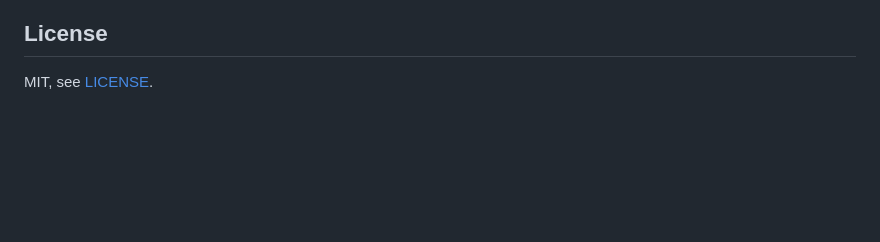
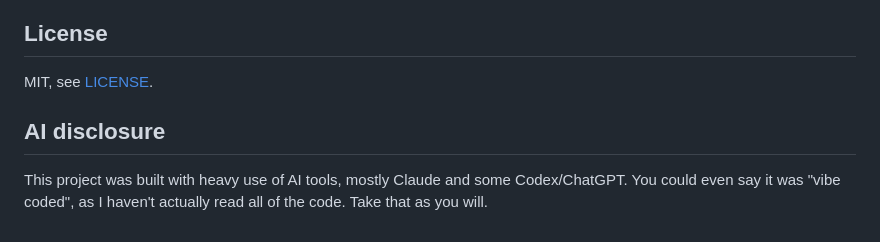
Before and after one commit to noppa/linkify.ink, a Markdown page: README.md, the part around the change. Rendered like a GitHub page; blank space fills up the shorter version.

Commit message:
Add AI disclosure to readme

```diff
--- a/README.md
+++ b/README.md
@@ -94,3 +94,9 @@ Before the first `npm test`, install the browser with `npx playwright install ch
 ## License
 
 MIT, see [LICENSE](LICENSE).
+
+## AI disclosure
+
+This project was built with heavy use of AI tools, mostly Claude and some Codex/ChatGPT.
+You could even say it was "vibe coded", as I haven't actually read all of the code.
+Take that as you will.
```
